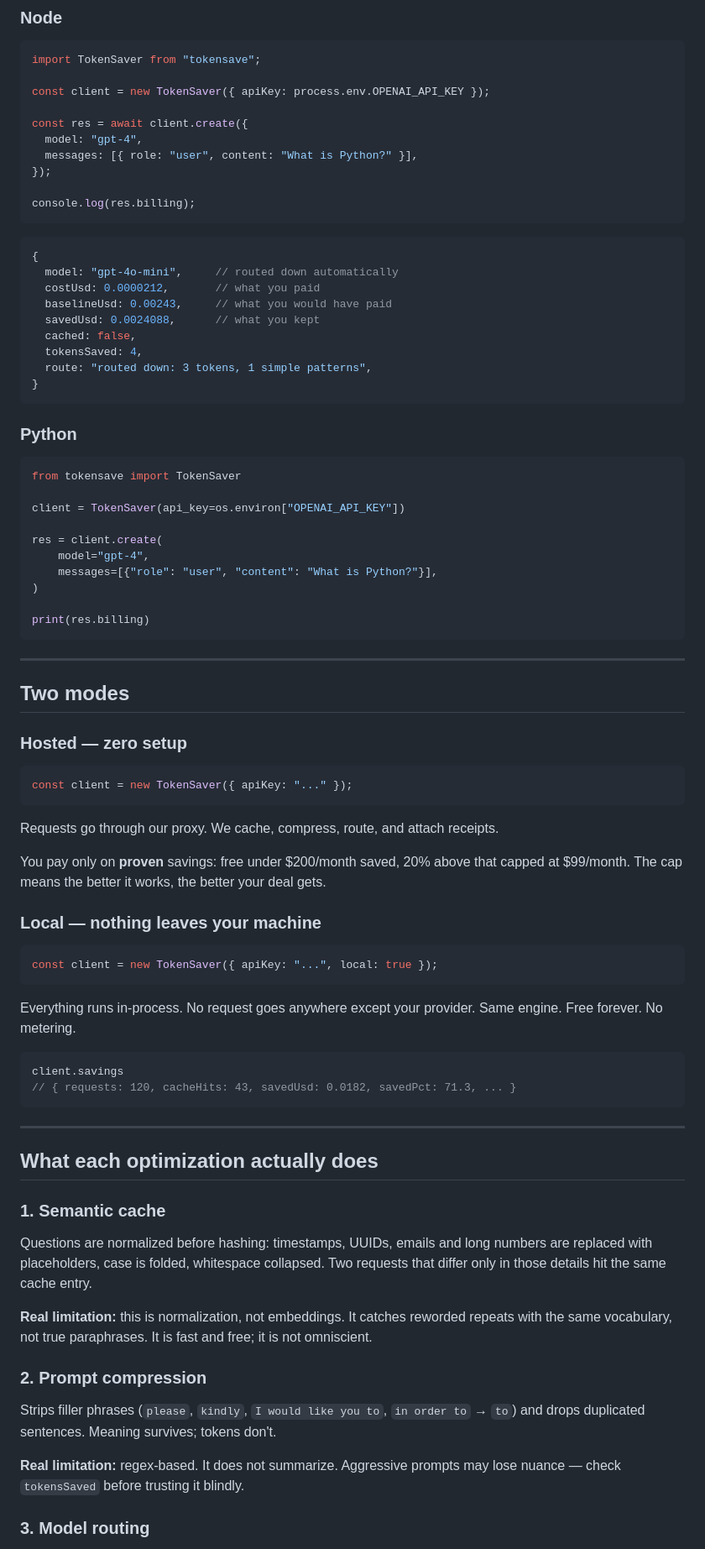
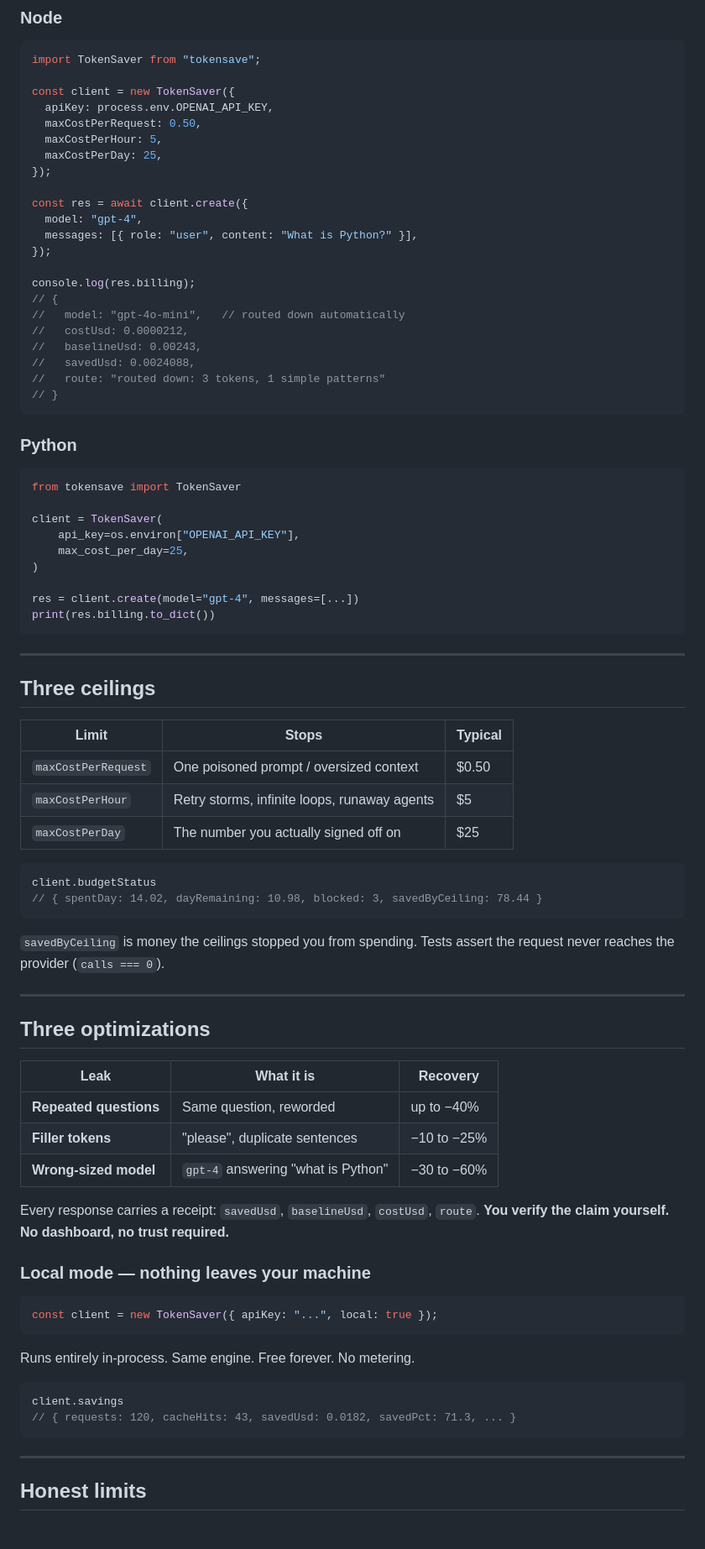
Before and after one commit to contentforge-press/tokensave, a Markdown page: README.md, the part around one of its changes. Shown at 84% size. GitHub-like rendering; blank space fills up the shorter version.

Commit message:
docs: lead with cost ceilings

````diff
--- a/README.md
+++ b/README.md
@@ -34,7 +54,12 @@ That assembly is the product. Not new technology — **the time between "this is
 ```js
 import TokenSaver from "tokensave";
 
-const client = new TokenSaver({ apiKey: process.env.OPENAI_API_KEY });
+const client = new TokenSaver({
+  apiKey: process.env.OPENAI_API_KEY,
+  maxCostPerRequest: 0.50,
+  maxCostPerHour: 5,
+  maxCostPerDay: 25,
+});
 
 const res = await client.create({
   model: "gpt-4",
@@ -42,18 +67,13 @@ const res = await client.create({
 });
 
 console.log(res.billing);
-```
-
-```js
-{
-  model: "gpt-4o-mini",     // routed down automatically
-  costUsd: 0.0000212,       // what you paid
-  baselineUsd: 0.00243,     // what you would have paid
-  savedUsd: 0.0024088,      // what you kept
-  cached: false,
-  tokensSaved: 4,
-  route: "routed down: 3 tokens, 1 simple patterns",
-}
+// {
+//   model: "gpt-4o-mini",   // routed down automatically
+//   costUsd: 0.0000212,
+//   baselineUsd: 0.00243,
+//   savedUsd: 0.0024088,
+//   route: "routed down: 3 tokens, 1 simple patterns"
+// }
 ```
 
 ### Python
@@ -61,37 +81,53 @@ console.log(res.billing);
 ```python
 from tokensave import TokenSaver
 
-client = TokenSaver(api_key=os.environ["OPENAI_API_KEY"])
-
-res = client.create(
-    model="gpt-4",
-    messages=[{"role": "user", "content": "What is Python?"}],
+client = TokenSaver(
+    api_key=os.environ["OPENAI_API_KEY"],
+    max_cost_per_day=25,
 )
 
-print(res.billing)
+res = client.create(model="gpt-4", messages=[...])
+print(res.billing.to_dict())
 ```
 
 ---
 
-## Two modes
+## Three ceilings
 
-### Hosted — zero setup
+| Limit | Stops | Typical |
+|---|---|---|
+| `maxCostPerRequest` | One poisoned prompt / oversized context | $0.50 |
+| `maxCostPerHour` | Retry storms, infinite loops, runaway agents | $5 |
+| `maxCostPerDay` | The number you actually signed off on | $25 |
 
 ```js
-const client = new TokenSaver({ apiKey: "..." });
+client.budgetStatus
+// { spentDay: 14.02, dayRemaining: 10.98, blocked: 3, savedByCeiling: 78.44 }
 ```
 
-Requests go through our proxy. We cache, compress, route, and attach receipts.
+`savedByCeiling` is money the ceilings stopped you from spending.
+Tests assert the request never reaches the provider (`calls === 0`).
 
-You pay only on **proven** savings: free under $200/month saved, 20% above that capped at $99/month. The cap means the better it works, the better your deal gets.
+---
 
-### Local — nothing leaves your machine
+## Three optimizations
+
+| Leak | What it is | Recovery |
+|---|---|---|
+| **Repeated questions** | Same question, reworded | up to −40% |
+| **Filler tokens** | "please", duplicate sentences | −10 to −25% |
+| **Wrong-sized model** | `gpt-4` answering "what is Python" | −30 to −60% |
+
+Every response carries a receipt: `savedUsd`, `baselineUsd`, `costUsd`, `route`.
+**You verify the claim yourself. No dashboard, no trust required.**
+
+### Local mode — nothing leaves your machine
 
 ```js
 const client = new TokenSaver({ apiKey: "...", local: true });
 ```
 
-Everything runs in-process. No request goes anywhere except your provider. Same engine. Free forever. No metering.
+Runs entirely in-process. Same engine. Free forever. No metering.
 
 ```js
 client.savings
@@ -100,19 +136,5 @@ client.savings
 
 ---
 
-## What each optimization actually does
+## Honest limits
 
-### 1. Semantic cache
-
-Questions are normalized before hashing: timestamps, UUIDs, emails and long numbers are replaced with placeholders, case is folded, whitespace collapsed. Two requests that differ only in those details hit the same cache entry.
-
-**Real limitation:** this is normalization, not embeddings. It catches reworded repeats with the same vocabulary, not true paraphrases. It is fast and free; it is not omniscient.
-
-### 2. Prompt compression
-
-Strips filler phrases (`please`, `kindly`, `I would like you to`, `in order to` → `to`) and drops duplicated sentences. Meaning survives; tokens don't.
-
-**Real limitation:** regex-based. It does not summarize. Aggressive prompts may lose nuance — check `tokensSaved` before trusting it blindly.
-
-### 3. Model routing
-
````
Also changed, not shown: other parts of README.md (+62 -53 lines).
